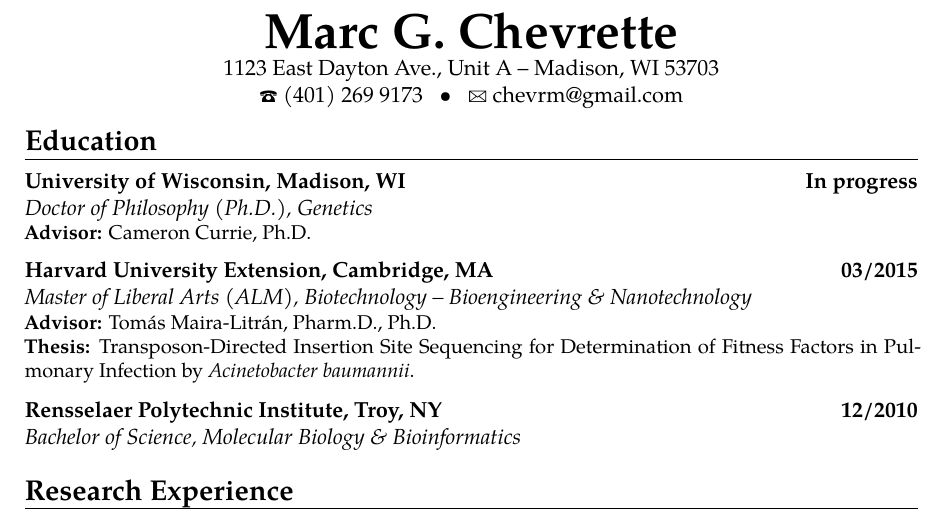
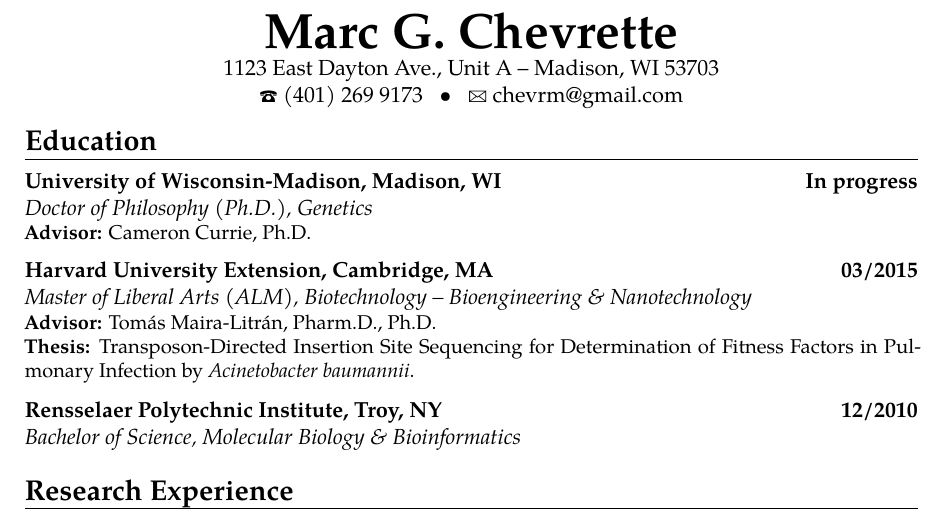
Before and after one commit to chevrm/cv, a LaTeX CV (ChevretteCV.tex): part of page 1 of 4, cut so that both start at the same text. Compiled offline with pdfLaTeX.

Commit message:
uwmadison verbose

```diff
--- a/ChevretteCV.tex
+++ b/ChevretteCV.tex
@@ -70,7 +70,7 @@
 %\section{Research Overview}
 %\cvitem{}{Scientist with microbial genomics, secondary metabolite biosynthesis, DNA sequencing, and molecular biology background. Experienced in development of novel applications using computational biology, molecular biology, bioengineering, and genomic sequencing approaches.  Specific expertise and interest in microbial natural products biosynthesis, drug discovery, chemical ecology, and molecular engineering.}
 \section{Education}
-\cventry{}{Doctor of Philosophy (Ph.D.)}{University of Wisconsin, Madison, WI}{In progress}{Genetics}{\textbf{Advisor:} Cameron Currie, Ph.D.}{} \vspace{1.5mm}
+\cventry{}{Doctor of Philosophy (Ph.D.)}{University of Wisconsin-Madison, Madison, WI}{In progress}{Genetics}{\textbf{Advisor:} Cameron Currie, Ph.D.}{} \vspace{1.5mm}
 \cventry{}{Master of Liberal Arts (ALM)}{Harvard University Extension, Cambridge, MA}{03/2015}{Biotechnology -- Bioengineering \& Nanotechnology}{\textbf{Advisor:} Tom\'{a}s Maira-Litr\'{a}n, Pharm.D., Ph.D. \newline \textbf{Thesis:} Transposon-Directed Insertion Site Sequencing for Determination of Fitness Factors in Pulmonary Infection by \textit{Acinetobacter baumannii}.}{} \vspace{1.5mm}
 \cventry{}{Bachelor of Science}{Rensselaer Polytechnic Institute, Troy, NY}{12/2010}{Molecular Biology \& Bioinformatics}{}
 
```
Also changed, not shown: ChevretteCV.pdf, 2 other files.
